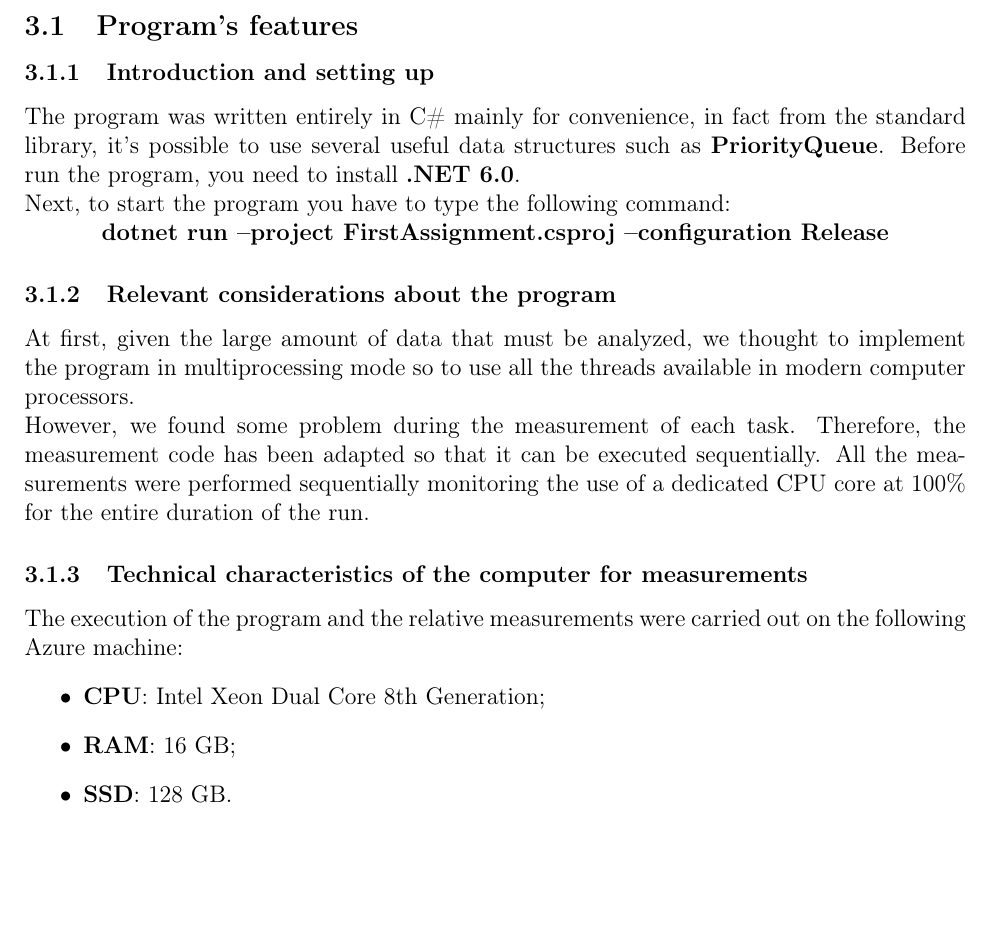
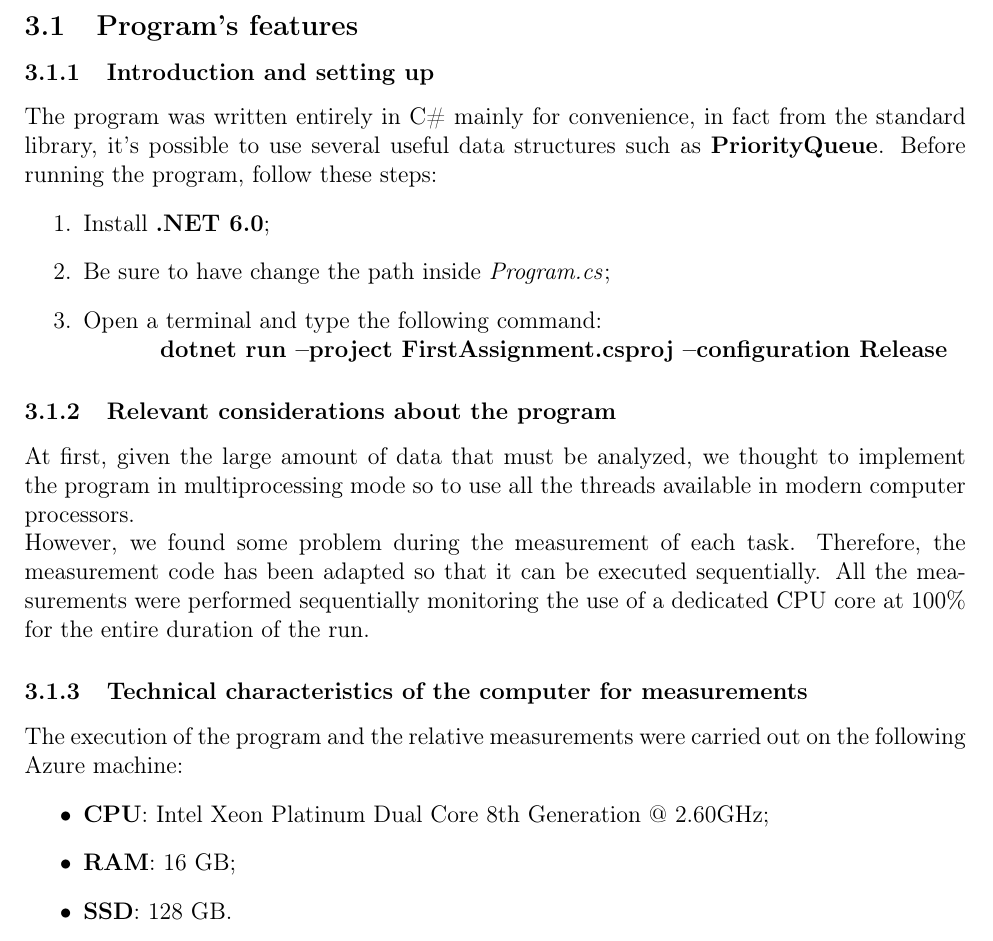
Before and after one commit to Edivad99/AdvancedAlgorithms-assignments, a LaTeX problem sheet (first assignment/relazione/Relazione.tex, which reads first assignment/relazione/sezioni/Measurements.tex): part of page 9 of 20, cut so that both start at the same text, the shorter picture padded with empty space. Compiled offline with pdfLaTeX.

Commit message:
Aggiunto la modifica al path

```diff
--- a/first assignment/relazione/sezioni/Measurements.tex
+++ b/first assignment/relazione/sezioni/Measurements.tex
@@ -3,10 +3,15 @@
 \subsection{Program's features}
 
 \subsubsection{Introduction and setting up}
-The program was written entirely in C\# mainly for convenience, in fact from the standard library, it's possible to use several useful data structures such as \textbf{PriorityQueue}.
-Before run the program, you need to install \textbf{.NET 6.0}.\\
-Next, to start the program you have to type the following command:\\
-\centerline{\textbf{dotnet run --project FirstAssignment.csproj --configuration Release}}
+The program was written entirely in C\# mainly for convenience, in fact from the standard library, it's possible to
+use several useful data structures such as \textbf{PriorityQueue}.
+Before running the program, follow these steps:
+\begin{enumerate}
+    \item Install \textbf{.NET 6.0};
+    \item Be sure to have change the path inside \textit{Program.cs};
+    \item Open a terminal and type the following command:\\
+        \centerline{\textbf{dotnet run --project FirstAssignment.csproj --configuration Release}}
+\end{enumerate}
 
 \subsubsection{Relevant considerations about the program}
 At first, given the large amount of data that must be analyzed, we thought to implement the program in multiprocessing
@@ -20,7 +25,7 @@ duration of the run.
 \subsubsection{Technical characteristics of the computer for measurements}
 The execution of the program and the relative measurements were carried out on the following Azure machine:
 \begin{itemize}
-    \item \textbf{CPU}: Intel Xeon Dual Core 8th Generation;
+    \item \textbf{CPU}: Intel Xeon Platinum Dual Core 8th Generation @ 2.60GHz;
     \item \textbf{RAM}: 16 GB;
     \item \textbf{SSD}: 128 GB.
 \end{itemize}
```
